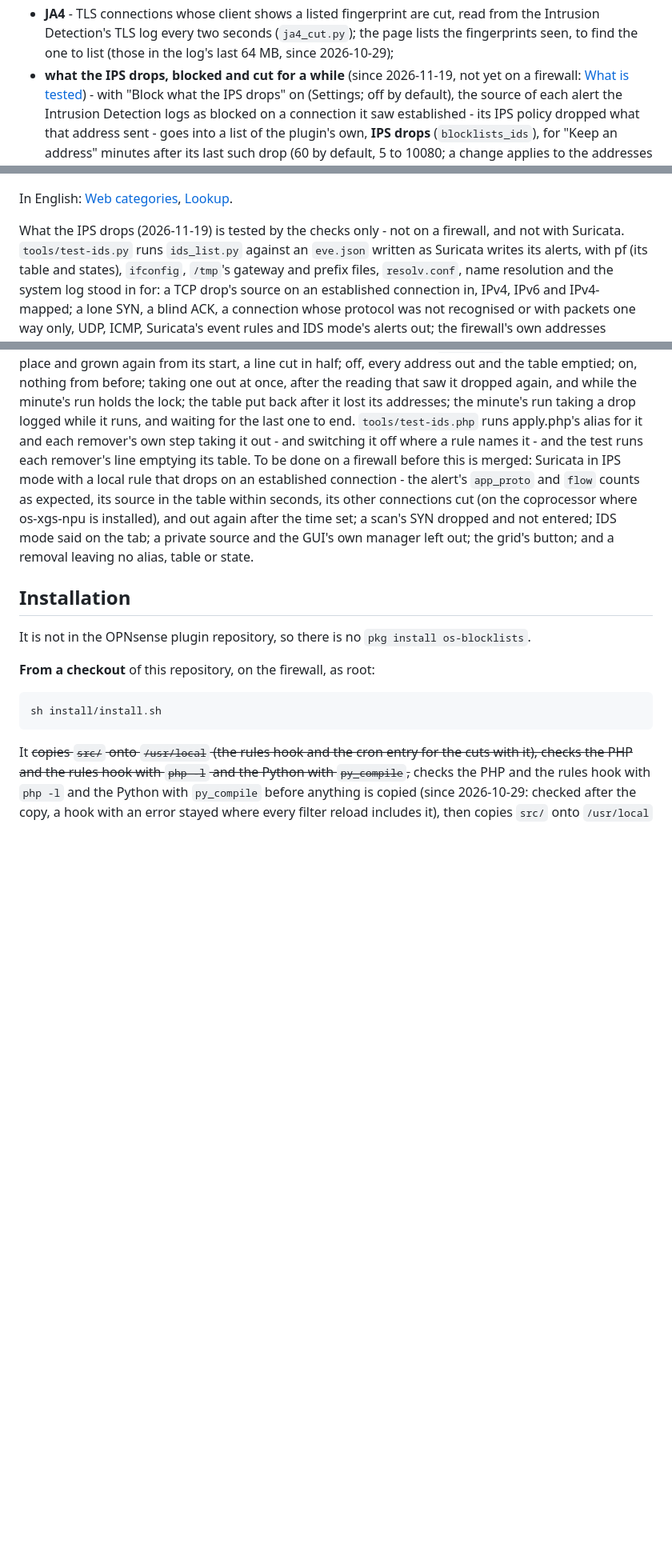
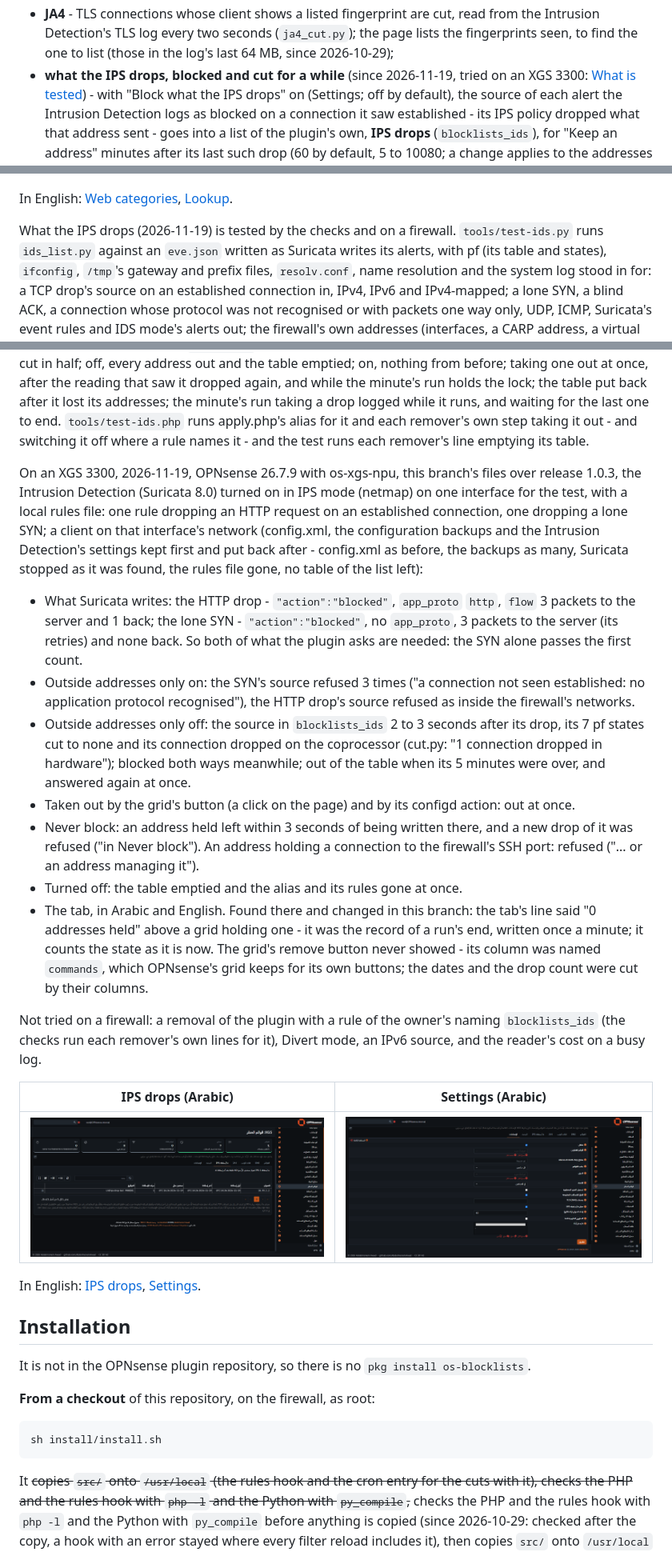
Before and after one commit to AbdelmonemAwad/os-blocklists, a Markdown page: README.md, 3 parts joined by grey strips. Shown at 80% size. Rendered like a GitHub page; pictures changed too: docs/images/ips-drops/ips-drops-ar.png (added), docs/images/ips-drops/ips-settings-ar.png (added); blank space fills up the shorter version.

Commit message:
README: what the IPS drops tried on an XGS 3300 with Suricata in IPS mode, with photos
What Suricata wrote for a drop on an established connection and for a lone SYN, which the
plugin entered and refused and why, the cut (states and the coprocessor), the time kept and its
end, the remove button, Never block, a manager left out, off; what was changed after it and
what was not tried; the IPS drops tab and settings in Arabic and English.

```diff
--- a/README.md
+++ b/README.md
@@ -160,7 +160,7 @@ Block lists in one place: addresses, DNS names, UT1's web categories, countries
 - **JA4** - TLS connections whose client shows a listed fingerprint are cut, read from the
   Intrusion Detection's TLS log every two seconds (`ja4_cut.py`); the page lists the fingerprints
   seen, to find the one to list (those in the log's last 64 MB, since 2026-10-29);
-- **what the IPS drops, blocked and cut for a while** (since 2026-11-19, not yet on a firewall: [What is
+- **what the IPS drops, blocked and cut for a while** (since 2026-11-19, tried on an XGS 3300: [What is
   tested](#what-is-tested)) - with "Block what the IPS drops" on (Settings; off by default), the source of
   each alert the Intrusion Detection logs as blocked on a connection it saw established - its IPS policy
   dropped what that address sent - goes into a list of the plugin's own, **IPS drops** (`blocklists_ids`),
@@ -593,8 +593,7 @@ categories applied - the checks run the removers' own loop.
 In English: [Web categories](docs/images/categories/categories-en.png),
 [Lookup](docs/images/categories/lookup-en.png).
 
-What the IPS drops (2026-11-19) is tested by the checks only - not on a firewall, and not with Suricata.
-`tools/test-ids.py` runs `ids_list.py` against an `eve.json` written as Suricata writes its alerts, with
+What the IPS drops (2026-11-19) is tested by the checks and on a firewall. `tools/test-ids.py` runs `ids_list.py` against an `eve.json` written as Suricata writes its alerts, with
 pf (its table and states), `ifconfig`, `/tmp`'s gateway and prefix files, `resolv.conf`, name resolution
 and the system log stood in for: a TCP drop's source on an established connection in, IPv4, IPv6 and
 IPv4-mapped; a lone SYN, a blind ACK, a connection whose protocol was not recognised or with packets one
@@ -612,12 +611,46 @@ on, nothing from before; taking one out at once, after the reading that saw it d
 the minute's run holds the lock; the table put back after it lost its addresses; the minute's run taking a
 drop logged while it runs, and waiting for the last one to end. `tools/test-ids.php` runs apply.php's
 alias for it and each remover's own step taking it out - and switching it off where a rule names it - and
-the test runs each remover's line emptying its table. To be done on a firewall before this is merged:
-Suricata in IPS mode with a local rule that drops on an established connection - the alert's `app_proto`
-and `flow` counts as expected, its source in the table within seconds, its other connections cut (on the
-coprocessor where os-xgs-npu is installed), and out again after the time set; a scan's SYN dropped and not
-entered; IDS mode said on the tab; a private source and the GUI's own manager left out; the grid's button;
-and a removal leaving no alias, table or state.
+the test runs each remover's line emptying its table.
+
+On an XGS 3300, 2026-11-19, OPNsense 26.7.9 with os-xgs-npu, this branch's files over release 1.0.3, the
+Intrusion Detection (Suricata 8.0) turned on in IPS mode (netmap) on one interface for the test, with a
+local rules file: one rule dropping an HTTP request on an established connection, one dropping a lone SYN;
+a client on that interface's network (config.xml, the configuration backups and the Intrusion Detection's
+settings kept first and put back after - config.xml as before, the backups as many, Suricata stopped as it
+was found, the rules file gone, no table of the list left):
+
+- What Suricata writes: the HTTP drop - `"action":"blocked"`, `app_proto` `http`, `flow` 3 packets to
+  the server and 1 back; the lone SYN - `"action":"blocked"`, no `app_proto`, 3 packets to the server
+  (its retries) and none back. So both of what the plugin asks are needed: the SYN alone passes the
+  first count.
+- Outside addresses only on: the SYN's source refused 3 times ("a connection not seen established: no
+  application protocol recognised"), the HTTP drop's source refused as inside the firewall's networks.
+- Outside addresses only off: the source in `blocklists_ids` 2 to 3 seconds after its drop, its 7 pf
+  states cut to none and its connection dropped on the coprocessor (cut.py: "1 connection dropped in
+  hardware"); blocked both ways meanwhile; out of the table when its 5 minutes were over, and answered
+  again at once.
+- Taken out by the grid's button (a click on the page) and by its configd action: out at once.
+- Never block: an address held left within 3 seconds of being written there, and a new drop of it was
+  refused ("in Never block"). An address holding a connection to the firewall's SSH port: refused ("...
+  or an address managing it").
+- Turned off: the table emptied and the alias and its rules gone at once.
+- The tab, in Arabic and English. Found there and changed in this branch: the tab's line said "0
+  addresses held" above a grid holding one - it was the record of a run's end, written once a minute; it
+  counts the state as it is now. The grid's remove button never showed - its column was named
+  `commands`, which OPNsense's grid keeps for its own buttons; the dates and the drop count were cut by
+  their columns.
+
+Not tried on a firewall: a removal of the plugin with a rule of the owner's naming `blocklists_ids`
+(the checks run each remover's own lines for it), Divert mode, an IPv6 source, and the reader's cost on a
+busy log.
+
+| IPS drops (Arabic) | Settings (Arabic) |
+| --- | --- |
+| ![The IPS drops tab, in Arabic](docs/images/ips-drops/ips-drops-ar.png) | ![The IPS drops settings, in Arabic](docs/images/ips-drops/ips-settings-ar.png) |
+
+In English: [IPS drops](docs/images/ips-drops/ips-drops-en.png),
+[Settings](docs/images/ips-drops/ips-settings-en.png).
 
 ## Installation
 
```
Also changed, not shown: docs/images/ips-drops/ips-drops-en.png (added), docs/images/ips-drops/ips-settings-en.png (added).
